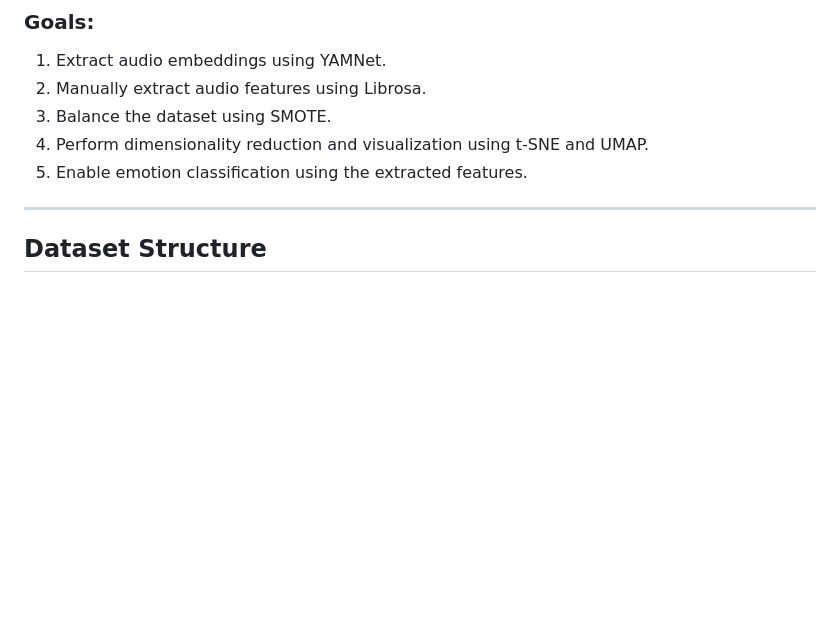
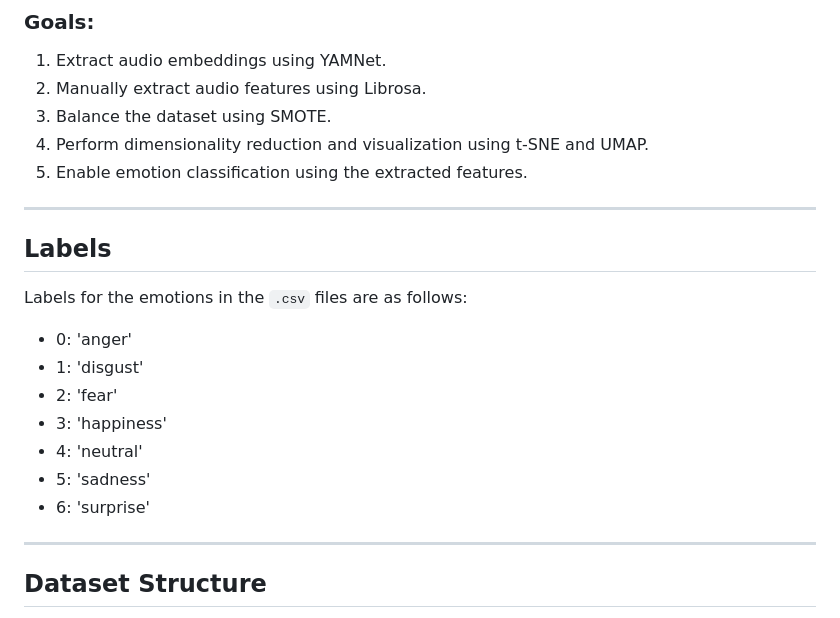
Before and after one commit to Amehroke/Emotion-Recognition, a Markdown page: README.md, the part around the change. GitHub-like rendering; blank space fills up the shorter version.

```diff
--- a/README.md
+++ b/README.md
@@ -52,6 +52,17 @@ This project focuses on emotion recognition from audio files using both TensorFl
 4. Perform dimensionality reduction and visualization using t-SNE and UMAP.
 5. Enable emotion classification using the extracted features.
 
+---
+
+## Labels
+Labels for the emotions in the `.csv` files are as follows:
+- 0: 'anger'
+- 1: 'disgust'
+- 2: 'fear'
+- 3: 'happiness'
+- 4: 'neutral'
+- 5: 'sadness'
+- 6: 'surprise'
 ---
 
 ## Dataset Structure
```
